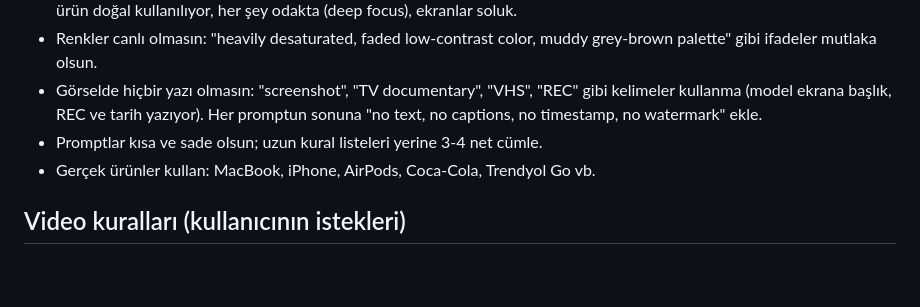
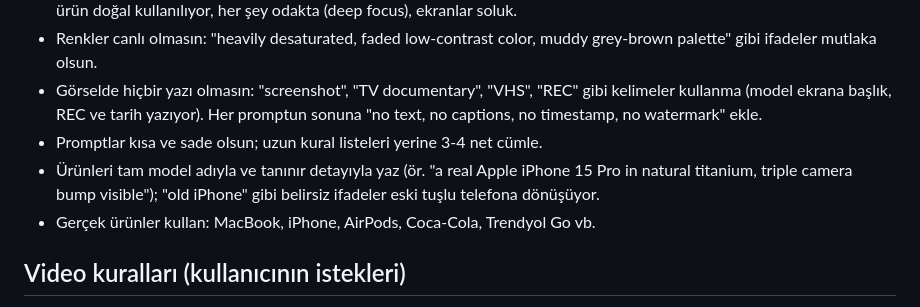
Before and after one commit to yeattozunn/yeattozunn, a Markdown page: CLAUDE.md, the part around the change. Drawn GitHub-style; blank space fills up the shorter version.

Commit message:
CLAUDE.md: name exact real product models
Co-Authored-By: Claude Opus 5.5 <noreply@anthropic.com>
Claude-Session: https://claude.ai/code/session_01MuaHzew87iyxmvG3mJpc6v

```diff
--- a/CLAUDE.md
+++ b/CLAUDE.md
@@ -26,6 +26,7 @@ still frame from a low-budget 1990s historical TV series, shot on worn 16mm film
 - Renkler canlı olmasın: "heavily desaturated, faded low-contrast color, muddy grey-brown palette" gibi ifadeler mutlaka olsun.
 - Görselde hiçbir yazı olmasın: "screenshot", "TV documentary", "VHS", "REC" gibi kelimeler kullanma (model ekrana başlık, REC ve tarih yazıyor). Her promptun sonuna "no text, no captions, no timestamp, no watermark" ekle.
 - Promptlar kısa ve sade olsun; uzun kural listeleri yerine 3-4 net cümle.
+- Ürünleri tam model adıyla ve tanınır detayıyla yaz (ör. "a real Apple iPhone 15 Pro in natural titanium, triple camera bump visible"); "old iPhone" gibi belirsiz ifadeler eski tuşlu telefona dönüşüyor.
 - Gerçek ürünler kullan: MacBook, iPhone, AirPods, Coca-Cola, Trendyol Go vb.
 
 ## Video kuralları (kullanıcının istekleri)
```
